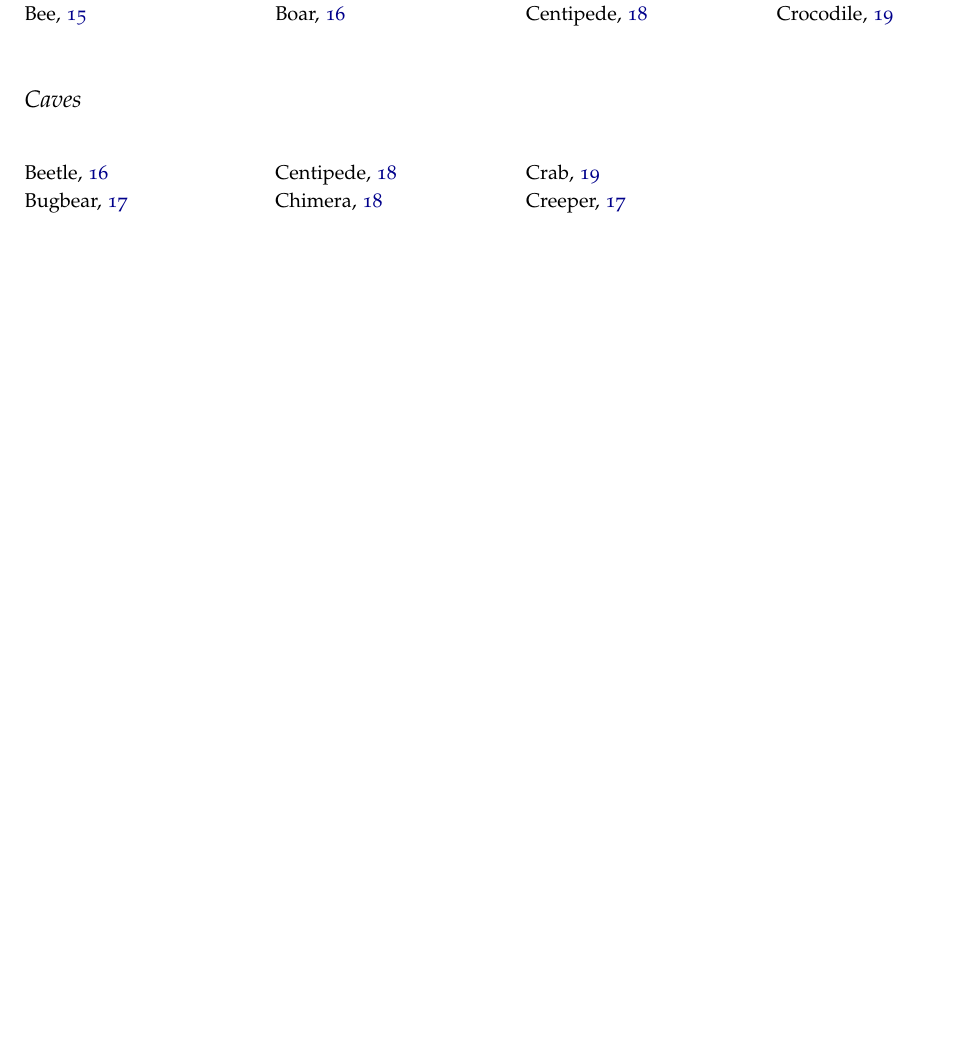
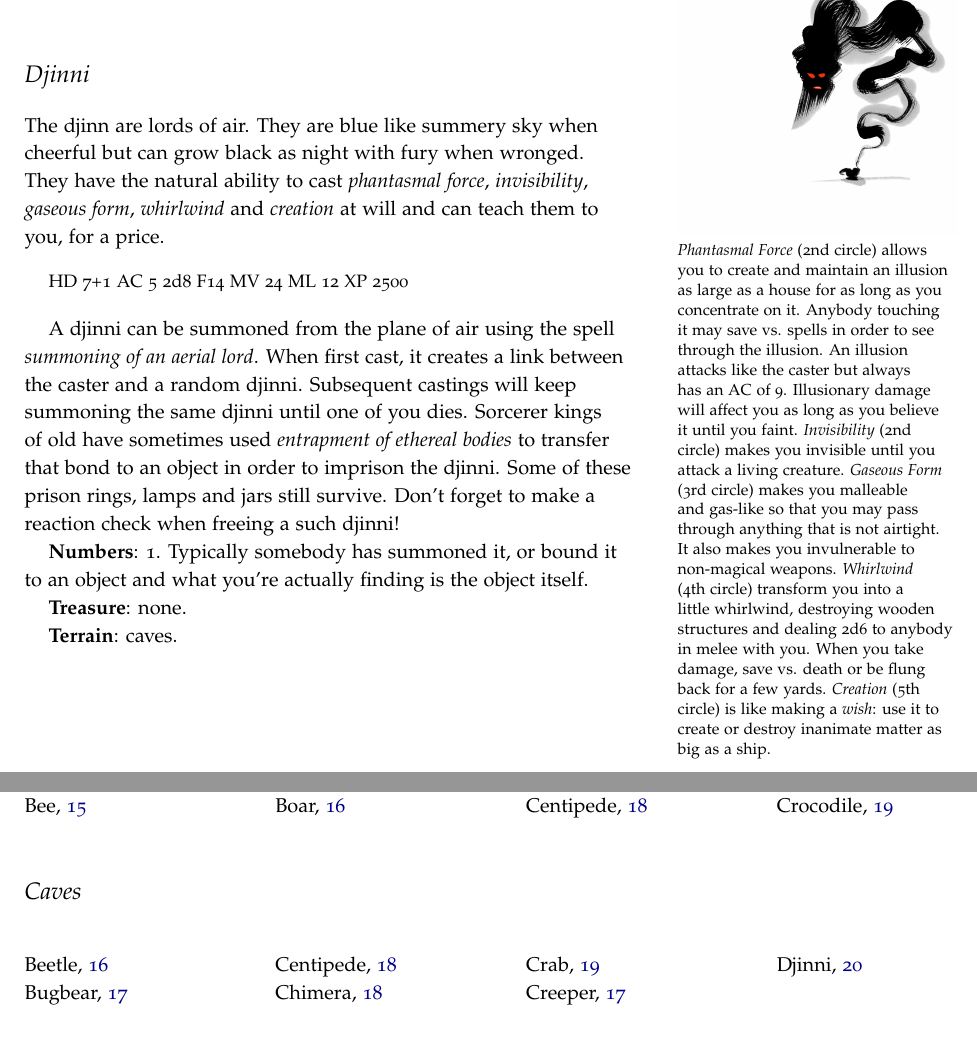
Before and after one commit to kensanata/halberdsnhelmets, a LaTeX book (Halberds and Helmets/Halberds-and-Helmets-Ref-Guide.ltx): part of page 20 of 22 before the commit and two parts of pages 20 and 21 of 23 after it, the two joined at a grey line, cut at the place of the change, the shorter picture padded with empty space. Compiled offline with pdfLaTeX.

Commit message:
Added Djinni

```diff
--- a/Halberds and Helmets/Halberds-and-Helmets-Ref-Guide.ltx
+++ b/Halberds and Helmets/Halberds-and-Helmets-Ref-Guide.ltx
@@ -1353,6 +1353,56 @@ hunts alone.
 \textbf{Treasure}: none.
 
 \textbf{Terrain}: swamps, jungles, savannas.
+
+
+
+\section{Djinni}
+\caves{Djinni}
+\begin{marginfigure}
+  \includegraphics{Djinni.jpg}
+\end{marginfigure}
+
+\marginnote{\emph{Phantasmal Force} (2nd circle) allows you to create
+  and maintain an illusion as large as a house for as long as you
+  concentrate on it. Anybody touching it may save vs. spells in order
+  to see through the illusion. An illusion attacks like the caster but
+  always has an AC of 9. Illusionary damage will affect you as long as
+  you believe it until you faint. \emph{Invisibility} (2nd circle)
+  makes you invisible until you attack a living creature.
+  \emph{Gaseous Form} (3rd circle) makes you malleable and gas-like so
+  that you may pass through anything that is not airtight. It also
+  makes you invulnerable to non-magical weapons. \emph{Whirlwind} (4th
+  circle) transform you into a little whirlwind, destroying wooden
+  structures and dealing 2d6 to anybody in melee with you. When you
+  take damage, save vs. death or be flung back for a few yards.
+  \emph{Creation} (5th circle) is like making a \emph{wish}: use it to
+  create or destroy inanimate matter as big as a ship.}
+
+The djinn are lords of air. They are blue like summery sky when
+cheerful but can grow black as night with fury when wronged. They have
+the natural ability to cast \emph{phantasmal force},
+\emph{invisibility}, \emph{gaseous form}, \emph{whirlwind} and
+\emph{creation} at will and can teach them to you, for a price.
+
+\begin{quote}
+  HD 7+1 AC 5 2d8 F14 MV 24 ML 12 XP 2500
+\end{quote}
+
+A djinni can be summoned from the plane of air using the spell
+\emph{summoning of an aerial lord}. When first cast, it creates a link
+between the caster and a random djinni. Subsequent castings will keep
+summoning the same djinni until one of you dies. Sorcerer kings of old
+have sometimes used \emph{entrapment of ethereal bodies} to transfer
+that bond to an object in order to imprison the djinni. Some of these
+prison rings, lamps and jars still survive. Don't forget to make a
+reaction check when freeing a such djinni!
+
+\textbf{Numbers}: 1. Typically somebody has summoned it, or bound it
+to an object and what you're actually finding is the object itself.
+
+\textbf{Treasure}: none.
+
+\textbf{Terrain}: caves.
 
 
 
```
Also changed, not shown: Hellebarden und Helme/graphics/Djinni.jpg (added).
